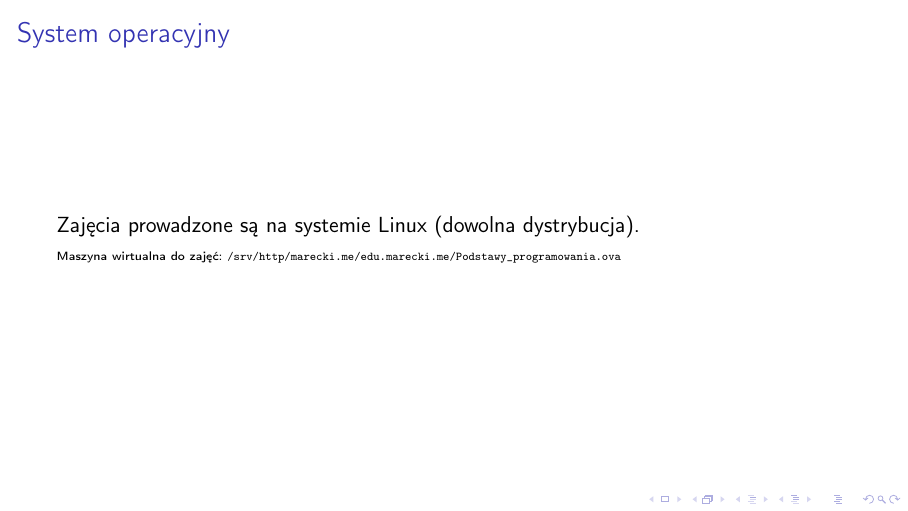
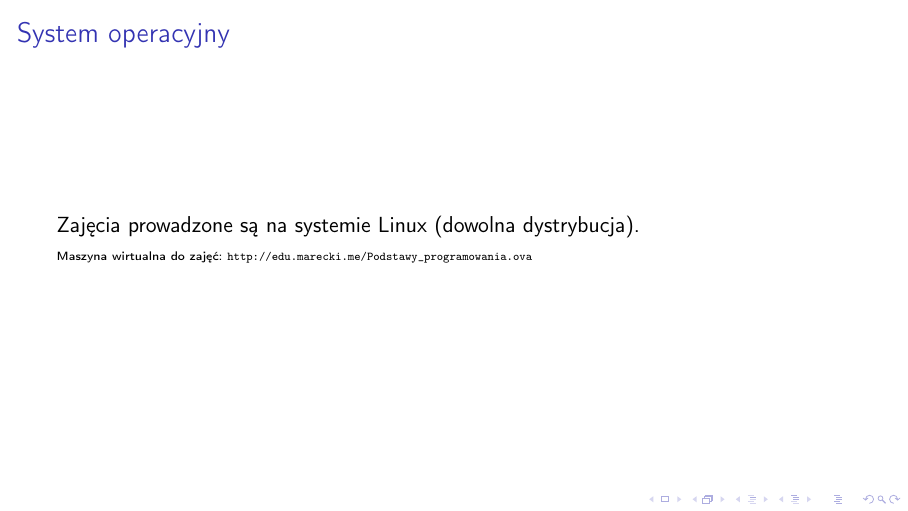
Before and after one commit to s24805/cpp-semestr-1, LaTeX slides (Lectures/00-sprawy-organizacyjne.tex): page 9 of 12. Compiled offline with pdfLaTeX; a LaTeX package or settings file that is missing is left out.

Commit message:
Fix VM link

```diff
--- a/Lectures/00-sprawy-organizacyjne.tex
+++ b/Lectures/00-sprawy-organizacyjne.tex
@@ -130,7 +130,7 @@ moredelim=**[is][\color{red}]{@}{@}}
     Zajęcia prowadzone są na systemie Linux (dowolna dystrybucja).
 
     {\tiny Maszyna wirtualna do zajęć:
-    \url{/srv/http/marecki.me/edu.marecki.me/Podstawy_programowania.ova}}
+    \url{http://edu.marecki.me/Podstawy_programowania.ova}}
 \end{frame}
 
 \begin{frame}
```
Also changed, not shown: Lectures/00-sprawy-organizacyjne.pdf, Lectures/01-intro-to-programming.pdf.
